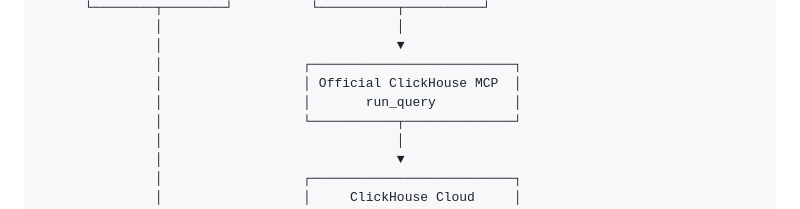
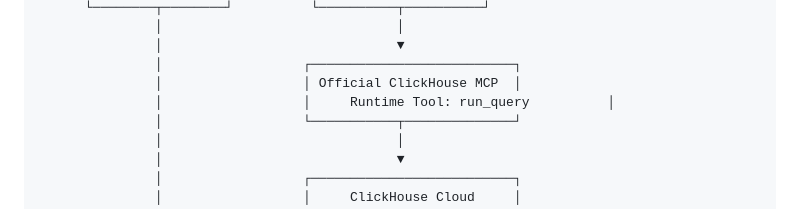
Before and after one commit to Zahraishag/directors-memory, a Markdown page: README.md, the part around the change. Rendered like a GitHub page.

```diff
--- a/README.md
+++ b/README.md
@@ -143,7 +143,7 @@ The system therefore avoids carrying old creative constraints forward forever.
                │                              ▼
                │                  ┌──────────────────────────┐
                │                  │ Official ClickHouse MCP  │
-               │                  │       run_query          │
+               │                  │     Runtime Tool: run_query          │
                │                  └───────────┬──────────────┘
                │                              │
                │                              ▼
```
